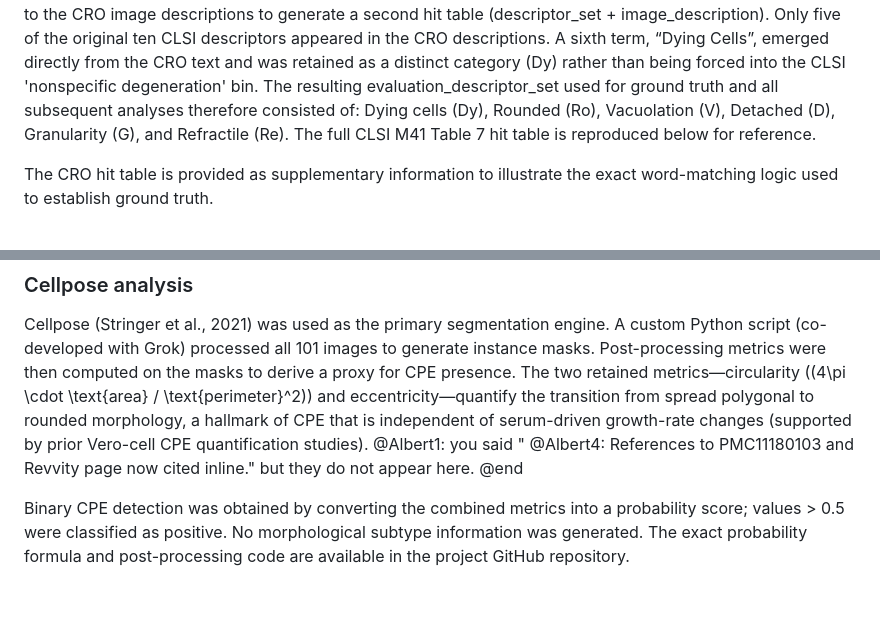
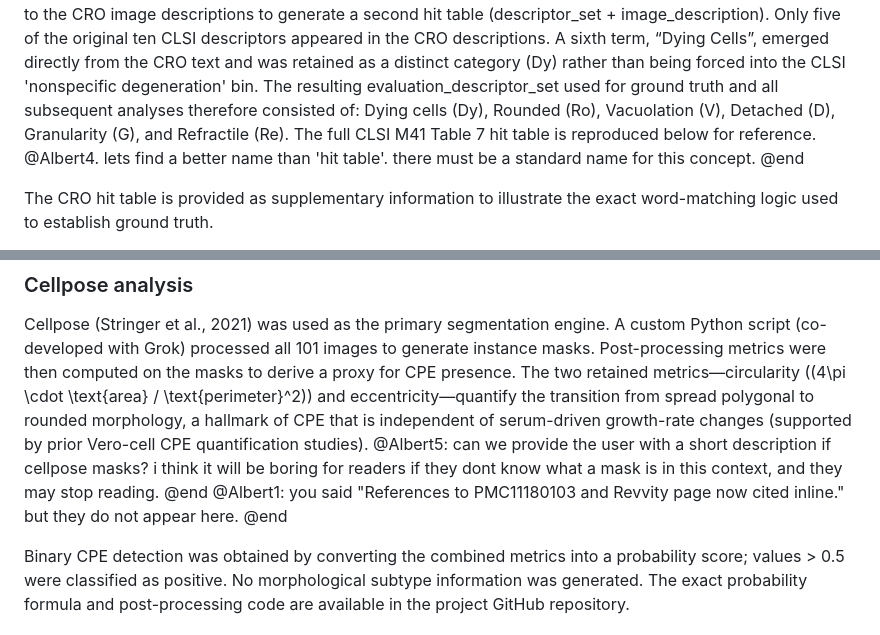
Before and after one commit to albert-mathews/VeroCellCultureImageProcessing, a Markdown page: paper/DRAFT_grok2.md, 2 parts joined by grey strips. Drawn GitHub-style; blank space fills up the shorter version.

Commit message:
move some comments from chat thread into doc for tracking history

```diff
--- a/paper/DRAFT_grok2.md
+++ b/paper/DRAFT_grok2.md
@@ -10,6 +10,8 @@ The study used the publicly available Vero Cell Culture Image Dataset (Mathews,
 
 ### Standard CPE descriptors
 Characteristic CPE descriptors were extracted from CLSI M41 Table 7 through an iterative review process. First, the full table was examined to identify the complete set of ten descriptors: rounded, ballooned/enlarged, syncytia, vacuolation, detachment, granularity, refractile, cytoplasmic strands, nonspecific degeneration, and no CPE. A “hit table” was then constructed by mapping every instance of these terms (or close semantic correlates) to the test in the'Appearance' column of Table 7. Next, the same mapping procedure was applied to the CRO image descriptions to generate a second hit table (descriptor_set + image_description). Only five of the original ten CLSI descriptors appeared in the CRO descriptions. A sixth term, “Dying Cells”, emerged directly from the CRO text and was retained as a distinct category (Dy) rather than being forced into the CLSI 'nonspecific degeneration' bin. The resulting evaluation_descriptor_set used for ground truth and all subsequent analyses therefore consisted of: Dying cells (Dy), Rounded (Ro), Vacuolation (V), Detached (D), Granularity (G), and Refractile (Re). The full CLSI M41 Table 7 hit table is reproduced below for reference.
+@Albert4. lets find a better name than 'hit table'. there must be a standard name for this concept.
+@end
 
 <insert clsi-table7-descriptors.tex>
 
@@ -26,7 +28,9 @@ AIRVIC (Akkutay-Yoldar et al., 2025) is a ResNet-based classifier trained specif
 
 ### Cellpose analysis
 Cellpose (Stringer et al., 2021) was used as the primary segmentation engine. A custom Python script (co-developed with Grok) processed all 101 images to generate instance masks. Post-processing metrics were then computed on the masks to derive a proxy for CPE presence. The two retained metrics—circularity \((4\pi \cdot \text{area} / \text{perimeter}^2)\) and eccentricity—quantify the transition from spread polygonal to rounded morphology, a hallmark of CPE that is independent of serum-driven growth-rate changes (supported by prior Vero-cell CPE quantification studies).
-@Albert1: you said " @Albert4: References to PMC11180103 and Revvity page now cited inline." but they do not appear here.
+@Albert5: can we provide the user with a short description if cellpose masks? i think it will be boring for readers if they dont know what a mask is in this context, and they may stop reading.
+@end
+@Albert1: you said "References to PMC11180103 and Revvity page now cited inline." but they do not appear here.
 @end
 
 <insert cellpose-cpe-proxy-metrics.tex>
```
